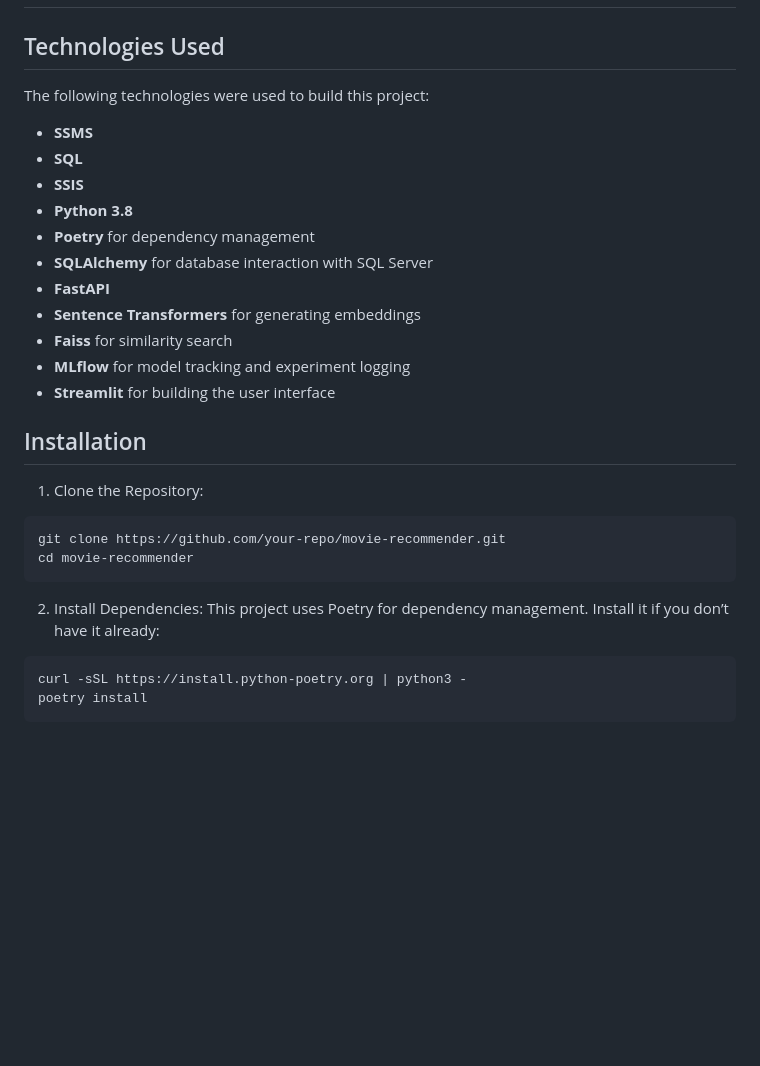
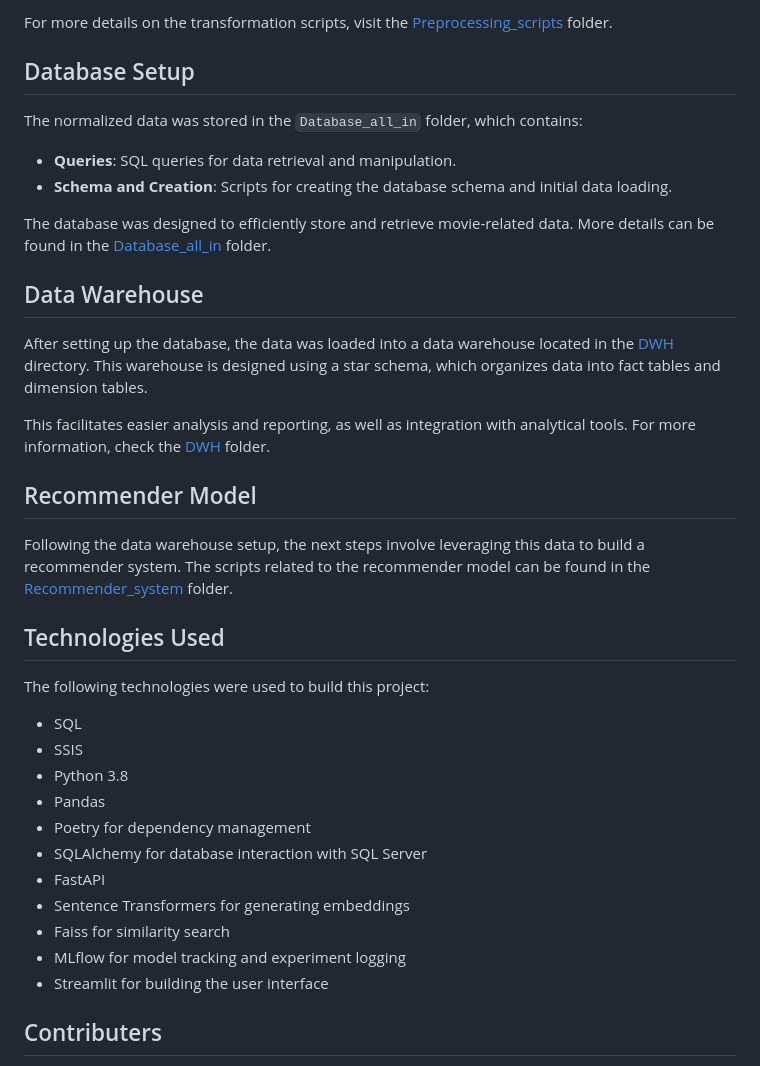
Before and after one commit to MohamedElgohary918/Movie_Data_Warehouse_with_Recommender_System, a Markdown page: README.md, the part around the change printed below. Drawn GitHub-style; blank space fills up the shorter version.

Commit message:
updated general readme

````diff
--- a/README.md
+++ b/README.md
@@ -11,25 +51,39 @@ Movies-DEPI-Grad-Project
+For more details on the transformation scripts, visit the [Preprocessing_scripts](./Preprocessing_scripts) folder.
+
+
+## Database Setup
+
+The normalized data was stored in the `Database_all_in` folder, which contains:
+- **Queries**: SQL queries for data retrieval and manipulation.
+- **Schema and Creation**: Scripts for creating the database schema and initial data loading.
+
+The database was designed to efficiently store and retrieve movie-related data. More details can be found in the [Database_all_in](./Database_all_in) folder.
+
+## Data Warehouse
+
+After setting up the database, the data was loaded into a data warehouse located in the [DWH](./DWH) directory. This warehouse is designed using a star schema, which organizes data into fact tables and dimension tables.
+
+This facilitates easier analysis and reporting, as well as integration with analytical tools. For more information, check the [DWH](./DWH) folder.
+
+
+## Recommender Model
+
+Following the data warehouse setup, the next steps involve leveraging this data to build a recommender system. The scripts related to the recommender model can be found in the [Recommender_system](./Recommender_system) folder.
 
 ## Technologies Used
+
 The following technologies were used to build this project:
-- **SSMS**
-- **SQL**
-- **SSIS**
-- **Python 3.8**
-- **Poetry** for dependency management
-- **SQLAlchemy** for database interaction with SQL Server
-- **FastAPI**
-- **Sentence Transformers** for generating embeddings
-- **Faiss** for similarity search
-- **MLflow** for model tracking and experiment logging
-- **Streamlit** for building the user interface
-## Installation
-1. Clone the Repository:
-```bash
-git clone https://github.com/your-repo/movie-recommender.git
-cd movie-recommender
-```
-2. Install Dependencies: This project uses Poetry for dependency management. Install it if you don’t have it already:
-```sh
-curl -sSL https://install.python-poetry.org | python3 -
-poetry install
-```
+- SQL
+- SSIS
+- Python 3.8
+- Pandas
+- Poetry for dependency management
+- SQLAlchemy for database interaction with SQL Server
+- FastAPI
+- Sentence Transformers for generating embeddings
+- Faiss for similarity search
+- MLflow for model tracking and experiment logging
+- Streamlit for building the user interface
+
+## Contributers
+
````
Also changed, not shown: other parts of README.md (+53 -9 lines), page.png (added).
